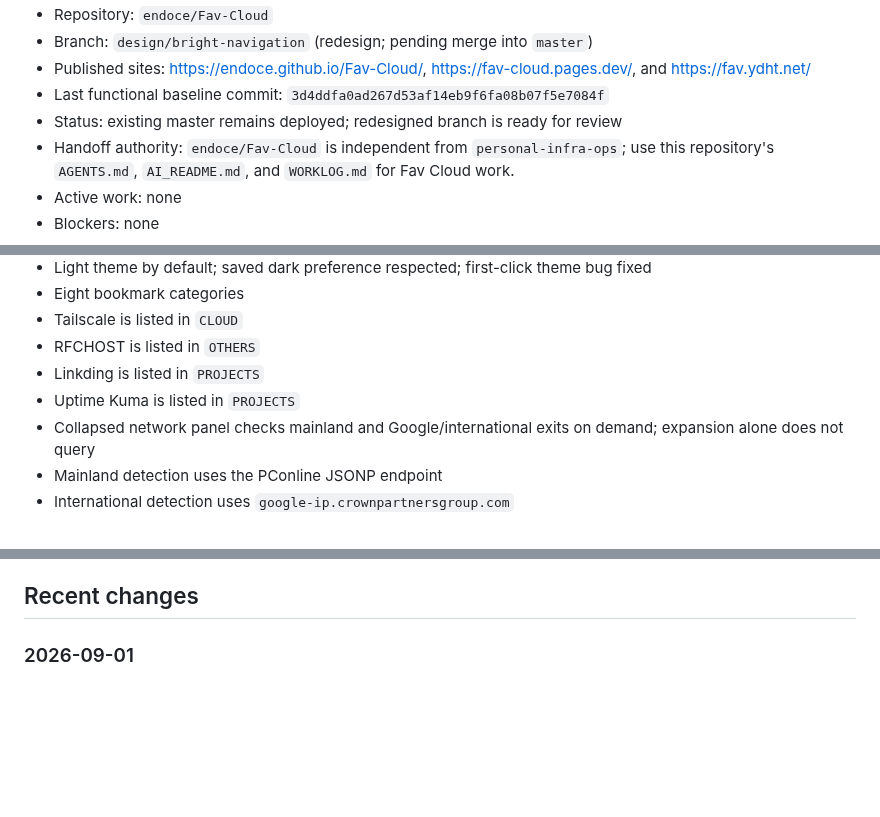
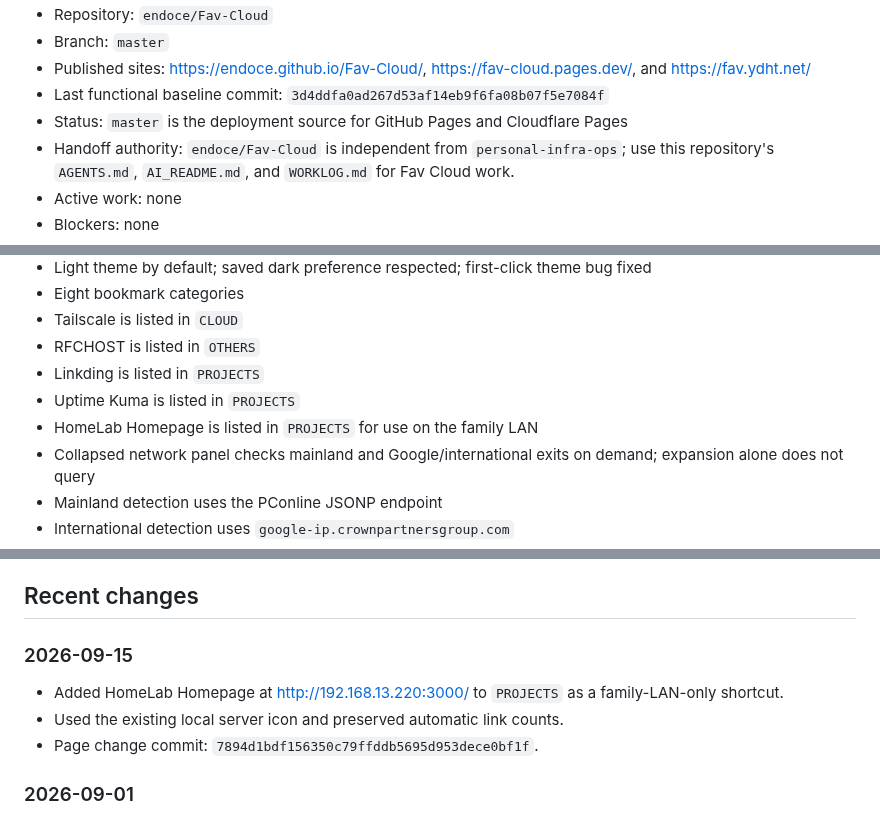
Before and after one commit to endoce/Fav-Cloud, a Markdown page: WORKLOG.md, 3 parts joined by grey strips. Rendered like a GitHub page; blank space fills up the shorter version.

Commit message:
docs: record HomeLab Homepage shortcut

```diff
--- a/WORKLOG.md
+++ b/WORKLOG.md
@@ -8,8 +8,8 @@ This file is the concise cross-device handoff record for humans and AI agents. R
 - Repository: `endoce/Fav-Cloud`
-- Branch: `design/bright-navigation` (redesign; pending merge into `master`)
+- Branch: `master`
 - Published sites: https://endoce.github.io/Fav-Cloud/, https://fav-cloud.pages.dev/, and https://fav.ydht.net/
 - Last functional baseline commit: `3d4ddfa0ad267d53af14eb9f6fa08b07f5e7084f`
-- Status: existing master remains deployed; redesigned branch is ready for review
+- Status: `master` is the deployment source for GitHub Pages and Cloudflare Pages
 - Handoff authority: `endoce/Fav-Cloud` is independent from `personal-infra-ops`; use this repository's `AGENTS.md`, `AI_README.md`, and `WORKLOG.md` for Fav Cloud work.
 - Active work: none
 - Blockers: none
@@ -26,6 +26,7 @@ This file is the concise cross-device handoff record for humans and AI agents. R
 - RFCHOST is listed in `OTHERS`
 - Linkding is listed in `PROJECTS`
 - Uptime Kuma is listed in `PROJECTS`
+- HomeLab Homepage is listed in `PROJECTS` for use on the family LAN
 - Collapsed network panel checks mainland and Google/international exits on demand; expansion alone does not query
 - Mainland detection uses the PConline JSONP endpoint
 - International detection uses `google-ip.crownpartnersgroup.com`
@@ -79,6 +81,13 @@ At the end of a material task:
 4. Keep entries factual and omit private chain-of-thought or credentials.
 
 ## Recent changes
+
+### 2026-09-15
+
+- Added HomeLab Homepage at http://192.168.13.220:3000/ to `PROJECTS` as a family-LAN-only shortcut.
+- Used the existing local server icon and preserved automatic link counts.
+- Page change commit: `7894d1bdf156350c79ffddb5695d953dece0bf1f`.
+
 
 ### 2026-09-01
 
```
Also changed, not shown: other parts of WORKLOG.md (+2 -1 lines).
